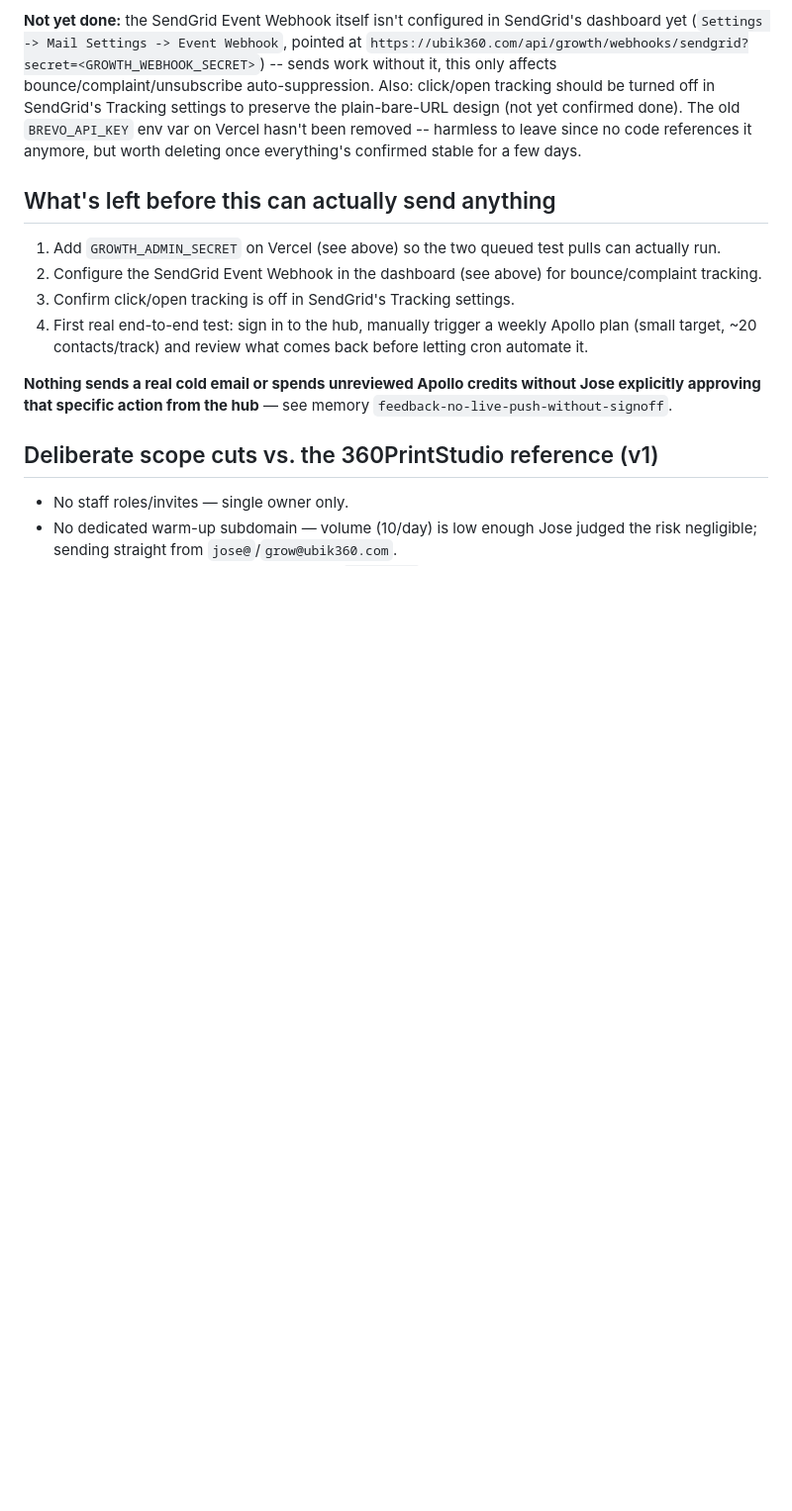
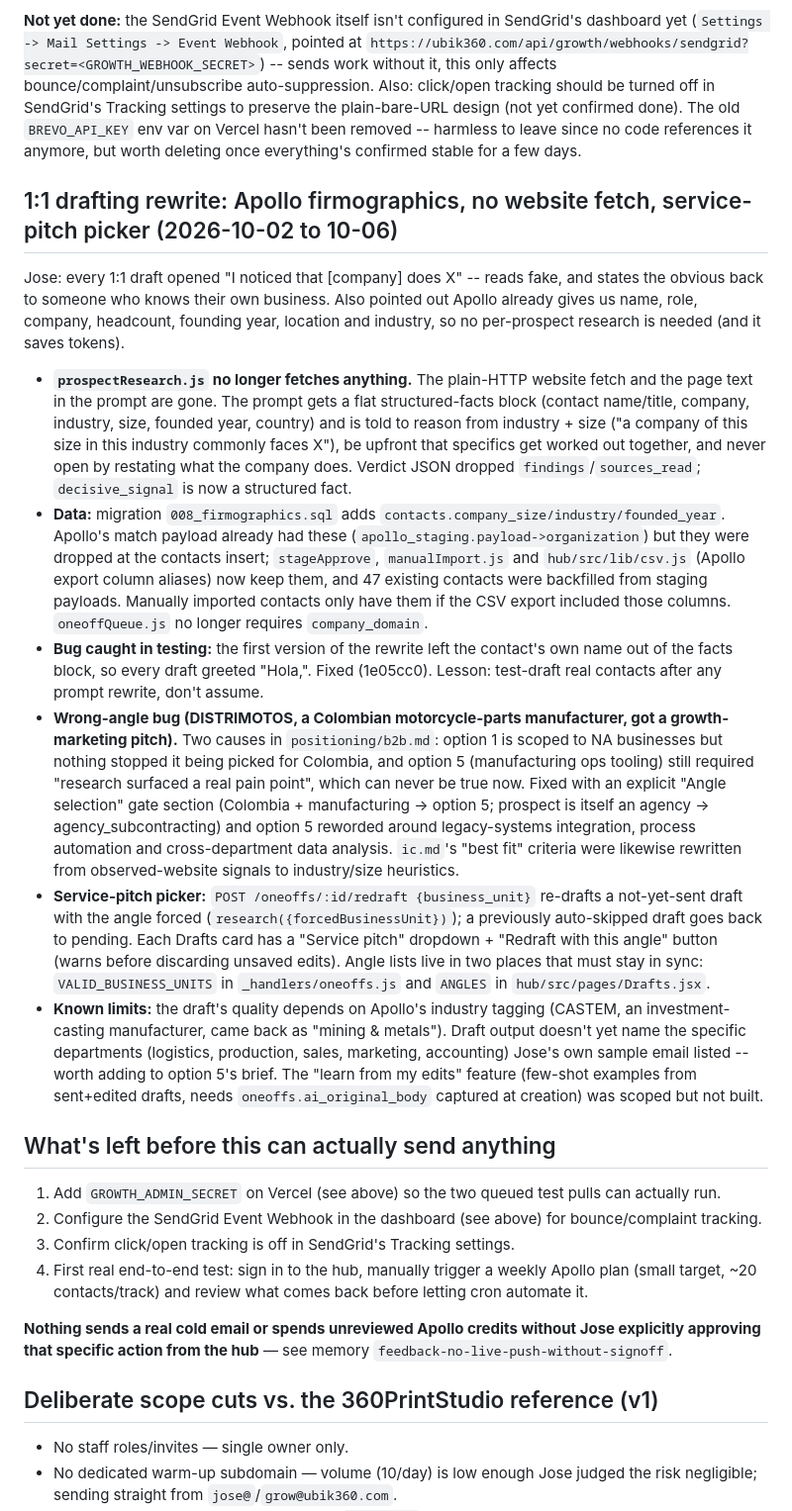
Before and after one commit to ubik360cloud/ubik360website, a Markdown page: docs/growth-hub-status.md, the part around the change. Shown at 99% size. Drawn GitHub-style; blank space fills up the shorter version.

Commit message:
docs: record the firmographics-based drafting rewrite and service-pitch picker
Co-Authored-By: Claude Sonnet 5.5 <noreply@anthropic.com>

```diff
--- a/docs/growth-hub-status.md
+++ b/docs/growth-hub-status.md
@@ -424,6 +424,48 @@ tracking should be turned off in SendGrid's Tracking settings to preserve the pl
 to leave since no code references it anymore, but worth deleting once everything's confirmed stable
 for a few days.
 
+## 1:1 drafting rewrite: Apollo firmographics, no website fetch, service-pitch picker (2026-10-02 to 10-06)
+
+Jose: every 1:1 draft opened "I noticed that [company] does X" -- reads fake, and states the
+obvious back to someone who knows their own business. Also pointed out Apollo already gives us
+name, role, company, headcount, founding year, location and industry, so no per-prospect research
+is needed (and it saves tokens).
+
+- **`prospectResearch.js` no longer fetches anything.** The plain-HTTP website fetch and the page
+  text in the prompt are gone. The prompt gets a flat structured-facts block (contact name/title,
+  company, industry, size, founded year, country) and is told to reason from industry + size ("a
+  company of this size in this industry commonly faces X"), be upfront that specifics get worked
+  out together, and never open by restating what the company does. Verdict JSON dropped
+  `findings`/`sources_read`; `decisive_signal` is now a structured fact.
+- **Data:** migration `008_firmographics.sql` adds `contacts.company_size/industry/founded_year`.
+  Apollo's match payload already had these (`apollo_staging.payload->organization`) but they were
+  dropped at the contacts insert; `stageApprove`, `manualImport.js` and `hub/src/lib/csv.js`
+  (Apollo export column aliases) now keep them, and 47 existing contacts were backfilled from
+  staging payloads. Manually imported contacts only have them if the CSV export included those
+  columns. `oneoffQueue.js` no longer requires `company_domain`.
+- **Bug caught in testing:** the first version of the rewrite left the contact's own name out of
+  the facts block, so every draft greeted "Hola,". Fixed (1e05cc0). Lesson: test-draft real
+  contacts after any prompt rewrite, don't assume.
+- **Wrong-angle bug (DISTRIMOTOS, a Colombian motorcycle-parts manufacturer, got a growth-marketing
+  pitch).** Two causes in `positioning/b2b.md`: option 1 is scoped to NA businesses but nothing
+  stopped it being picked for Colombia, and option 5 (manufacturing ops tooling) still required
+  "research surfaced a real pain point", which can never be true now. Fixed with an explicit
+  "Angle selection" gate section (Colombia + manufacturing -> option 5; prospect is itself an agency
+  -> agency_subcontracting) and option 5 reworded around legacy-systems integration, process
+  automation and cross-department data analysis. `ic.md`'s "best fit" criteria were likewise
+  rewritten from observed-website signals to industry/size heuristics.
+- **Service-pitch picker:** `POST /oneoffs/:id/redraft {business_unit}` re-drafts a not-yet-sent
+  draft with the angle forced (`research({forcedBusinessUnit})`); a previously auto-skipped draft
+  goes back to pending. Each Drafts card has a "Service pitch" dropdown + "Redraft with this angle"
+  button (warns before discarding unsaved edits). Angle lists live in two places that must stay in
+  sync: `VALID_BUSINESS_UNITS` in `_handlers/oneoffs.js` and `ANGLES` in `hub/src/pages/Drafts.jsx`.
+- **Known limits:** the draft's quality depends on Apollo's industry tagging (CASTEM, an
+  investment-casting manufacturer, came back as "mining & metals"). Draft output doesn't yet name
+  the specific departments (logistics, production, sales, marketing, accounting) Jose's own sample
+  email listed -- worth adding to option 5's brief. The "learn from my edits" feature (few-shot
+  examples from sent+edited drafts, needs `oneoffs.ai_original_body` captured at creation) was
+  scoped but not built.
+
 ## What's left before this can actually send anything
 
 1. Add `GROWTH_ADMIN_SECRET` on Vercel (see above) so the two queued test pulls can actually run.
```
